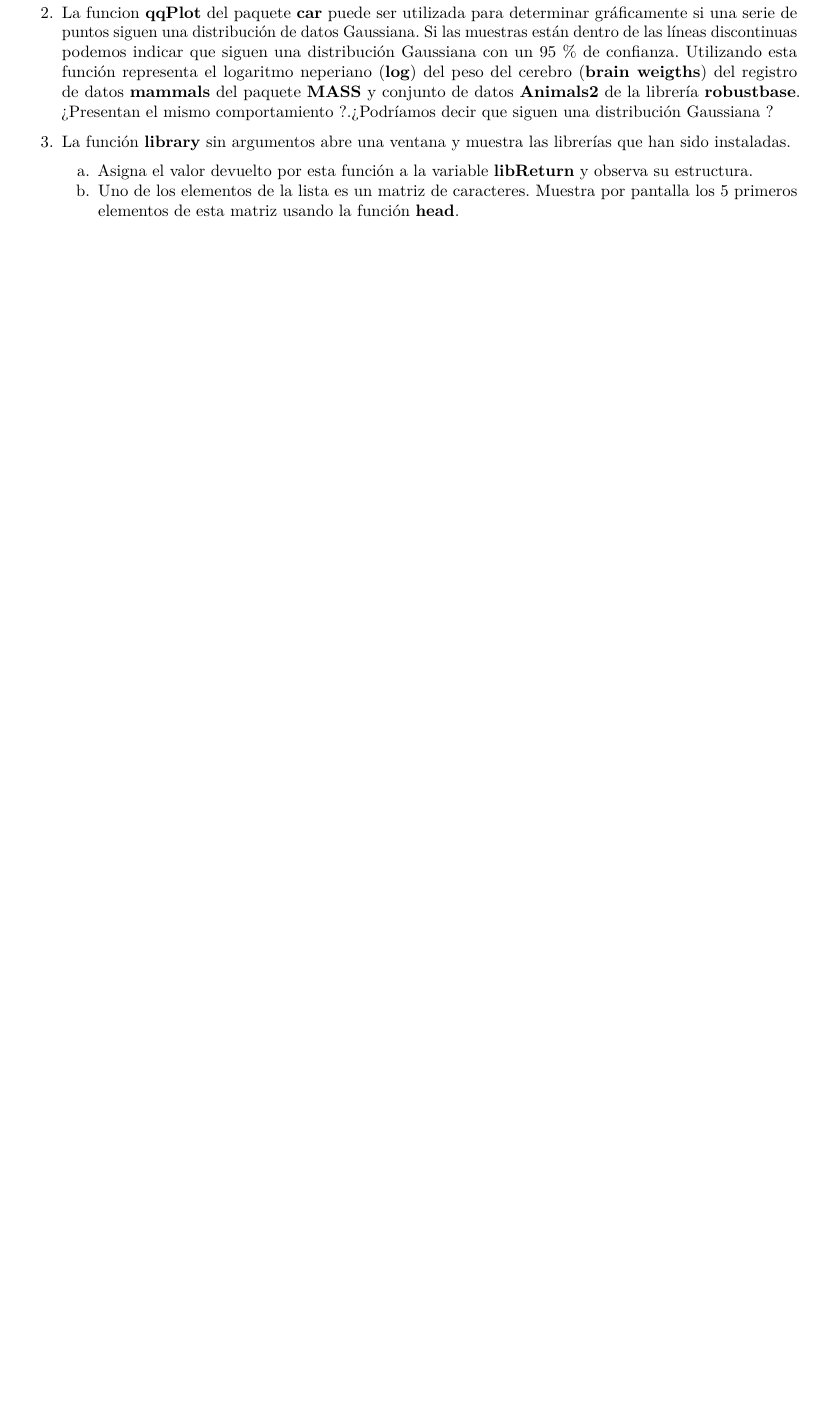
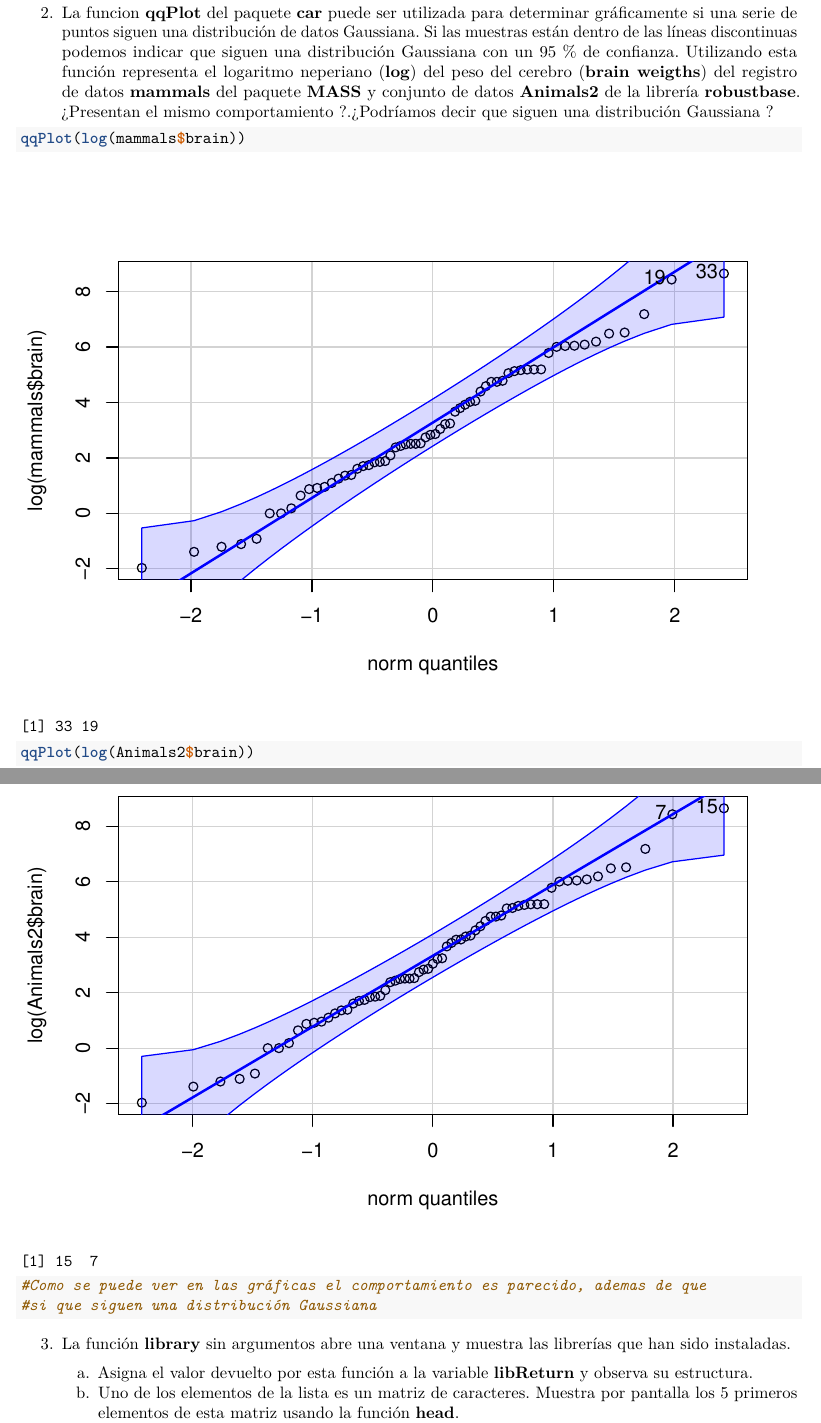
Before and after one commit to hutoes/SolucionesTema1, an R Markdown document (BoletinTema1ALUMNO.Rmd): part of page 4 of 5 before the commit and two parts of pages 4 and 5 of 6 after it, the two joined at a grey line, cut so that both start at the same text, the shorter picture padded with empty space. Rendered offline with R 4.5, knitr and Pandoc, then LaTeX, with nearby package versions; some code elsewhere in the file could not run offline.

Commit message:
Ejercicio 2 resuelto

````diff
--- a/BoletinTema1ALUMNO.Rmd
+++ b/BoletinTema1ALUMNO.Rmd
@@ -161,7 +161,11 @@ diferencias <- setdiff(mammals["Arctic fox", ], Animals2["Arctic ground squirrel
 2.  La funcion **qqPlot** del paquete **car** puede ser utilizada para determinar gráficamente si una serie de puntos siguen una distribución de datos Gaussiana. Si las muestras están dentro de las líneas discontinuas podemos indicar que siguen una distribución Gaussiana con un 95 % de confianza. Utilizando esta función representa el logaritmo neperiano (**log**) del peso del cerebro (**brain weigths**) del registro de datos **mammals** del paquete **MASS** y conjunto de datos **Animals2** de la librería **robustbase**. ¿Presentan el mismo comportamiento ?.¿Podríamos decir que siguen una distribución Gaussiana ?
 
 ```{r}
+qqPlot(log(mammals$brain))
+qqPlot(log(Animals2$brain))
 
+#Como se puede ver en las gráficas el comportamiento es parecido, ademas de que
+#si que siguen una distribución Gaussiana
 ```
 
 3.  La función **library** sin argumentos abre una ventana y muestra las librerías que han sido instaladas.
````
